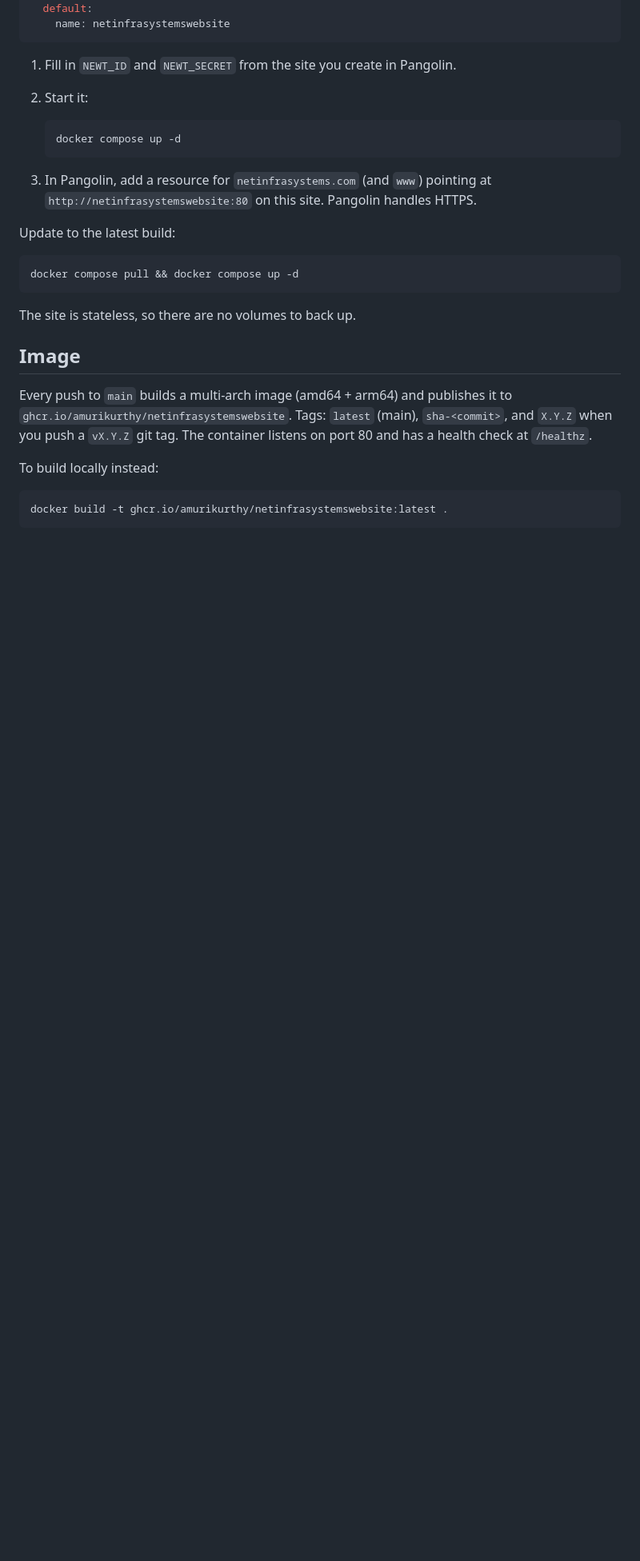
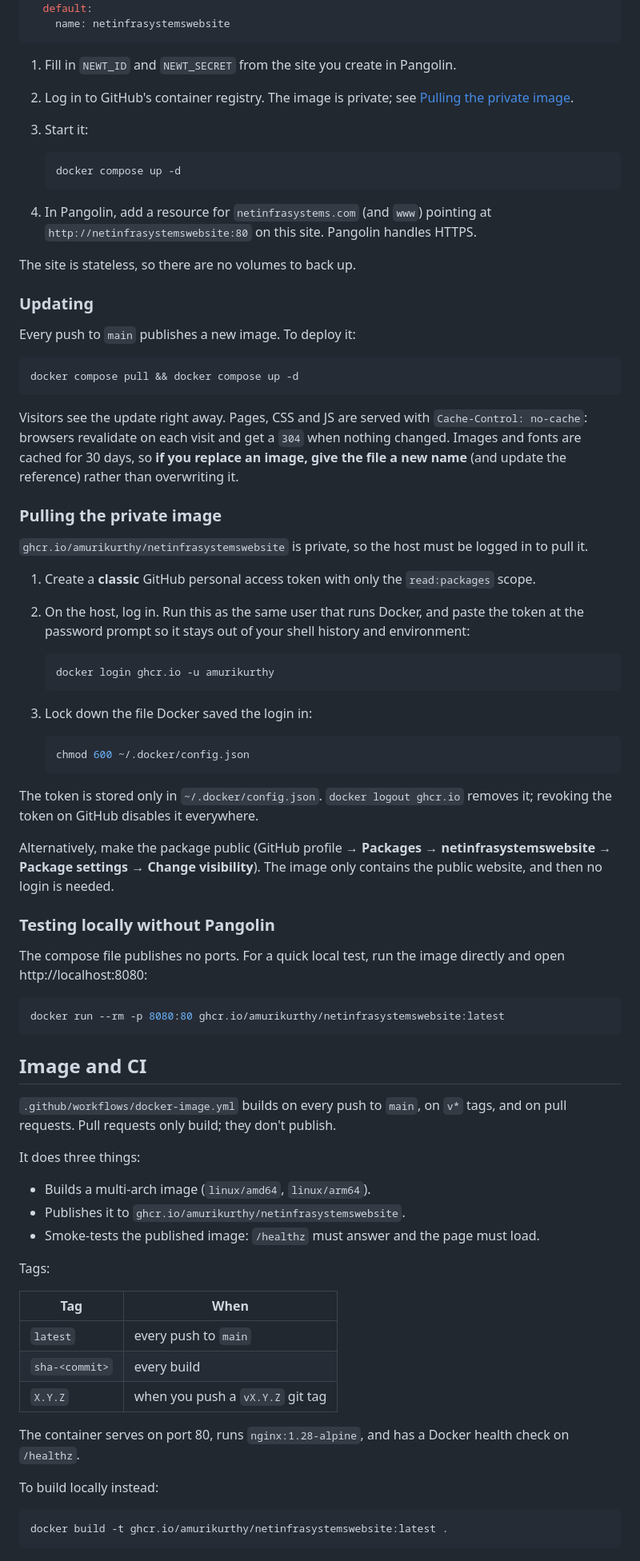
Before and after one commit to netinfrasystems/NetInfraSystemsWebsite, a Markdown page: README.md, the part around one of its changes. Shown at 80% size. Rendered like a GitHub page; blank space fills up the shorter version.

````diff
--- a/README.md
+++ b/README.md
@@ -34,28 +49,83 @@ networks:
 ```
 
 1. Fill in `NEWT_ID` and `NEWT_SECRET` from the site you create in Pangolin.
-2. Start it:
+2. Log in to GitHub's container registry. The image is private; see [Pulling the private image](#pulling-the-private-image).
+3. Start it:
 
    ```bash
    docker compose up -d
    ```
 
-3. In Pangolin, add a resource for `netinfrasystems.com` (and `www`) pointing at
+4. In Pangolin, add a resource for `netinfrasystems.com` (and `www`) pointing at
    `http://netinfrasystemswebsite:80` on this site. Pangolin handles HTTPS.
 
-Update to the latest build:
+The site is stateless, so there are no volumes to back up.
+
+### Updating
+
+Every push to `main` publishes a new image. To deploy it:
 
 ```bash
 docker compose pull && docker compose up -d
 ```
 
-The site is stateless, so there are no volumes to back up.
+Visitors see the update right away. Pages, CSS and JS are served with `Cache-Control: no-cache`:
+browsers revalidate on each visit and get a `304` when nothing changed. Images and fonts are cached for 30 days, so
+**if you replace an image, give the file a new name** (and update the reference) rather than overwriting it.
 
-## Image
+### Pulling the private image
 
-Every push to `main` builds a multi-arch image (amd64 + arm64) and publishes it to
-`ghcr.io/amurikurthy/netinfrasystemswebsite`. Tags: `latest` (main), `sha-<commit>`, and `X.Y.Z` when you
-push a `vX.Y.Z` git tag. The container listens on port 80 and has a health check at `/healthz`.
+`ghcr.io/amurikurthy/netinfrasystemswebsite` is private, so the host must be logged in to pull it.
+
+1. Create a **classic** GitHub personal access token with only the `read:packages` scope.
+2. On the host, log in. Run this as the same user that runs Docker, and paste the token at the password prompt so
+   it stays out of your shell history and environment:
+
+   ```bash
+   docker login ghcr.io -u amurikurthy
+   ```
+
+3. Lock down the file Docker saved the login in:
+
+   ```bash
+   chmod 600 ~/.docker/config.json
+   ```
+
+The token is stored only in `~/.docker/config.json`. `docker logout ghcr.io` removes it; revoking the token on GitHub
+disables it everywhere.
+
+Alternatively, make the package public (GitHub profile → **Packages** → **netinfrasystemswebsite** →
+**Package settings** → **Change visibility**). The image only contains the public website, and then no login is
+needed.
+
+### Testing locally without Pangolin
+
+The compose file publishes no ports. For a quick local test, run the image directly and open http://localhost:8080:
+
+```bash
+docker run --rm -p 8080:80 ghcr.io/amurikurthy/netinfrasystemswebsite:latest
+```
+
+## Image and CI
+
+`.github/workflows/docker-image.yml` builds on every push to `main`, on `v*` tags, and on pull requests. Pull
+requests only build; they don't publish.
+
+It does three things:
+
+- Builds a multi-arch image (`linux/amd64`, `linux/arm64`).
+- Publishes it to `ghcr.io/amurikurthy/netinfrasystemswebsite`.
+- Smoke-tests the published image: `/healthz` must answer and the page must load.
+
+Tags:
+
+| Tag | When |
+|---|---|
+| `latest` | every push to `main` |
+| `sha-<commit>` | every build |
+| `X.Y.Z` | when you push a `vX.Y.Z` git tag |
+
+The container serves on port 80, runs `nginx:1.28-alpine`, and has a Docker health check on `/healthz`.
 
 To build locally instead:
 
````
Also changed, not shown: other parts of README.md (+78 -13 lines), docs/preview-desktop.jpg (added), docs/preview-mobile.jpg (added), docs/preview-mobile.png (deleted), 1 other file.
